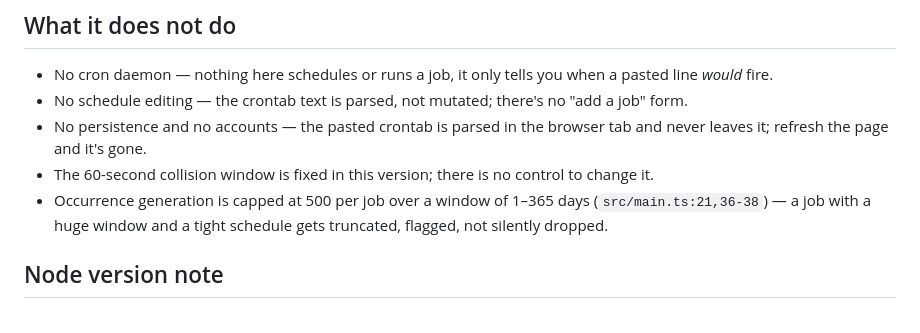
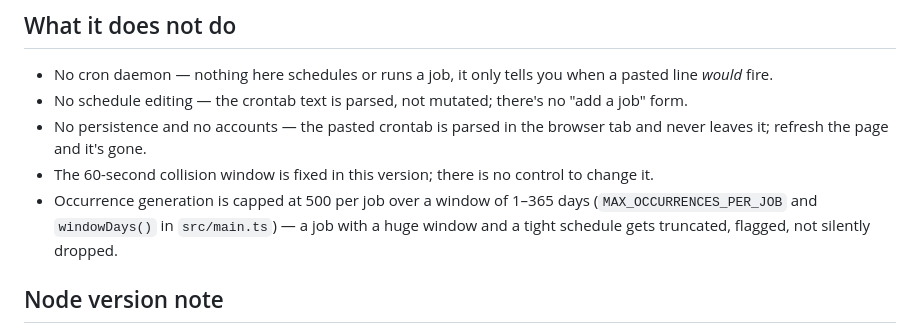
Before and after one commit to rocksolid-dev-bot/cronscape, a Markdown page: README.md, the part around the change. GitHub-like rendering.

Commit message:
docs(readme): cite symbols instead of line numbers that already drifted

```diff
--- a/README.md
+++ b/README.md
@@ -114,8 +114,8 @@ and where an independent cron implementation disagrees with cronscape by design.
   leaves it; refresh the page and it's gone.
 - The 60-second collision window is fixed in this version; there is no control to change it.
 - Occurrence generation is capped at 500 per job over a window of 1–365 days
-  (`src/main.ts:21,36-38`) — a job with a huge window and a tight schedule gets truncated, flagged,
-  not silently dropped.
+  (`MAX_OCCURRENCES_PER_JOB` and `windowDays()` in `src/main.ts`) — a job with a huge window and a
+  tight schedule gets truncated, flagged, not silently dropped.
 
 ## Node version note
 
```
